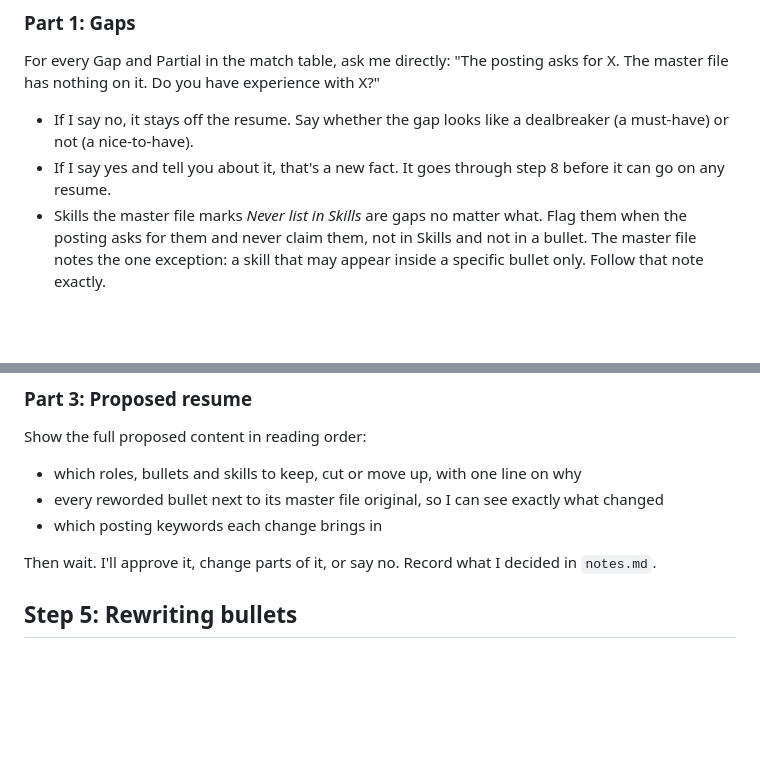
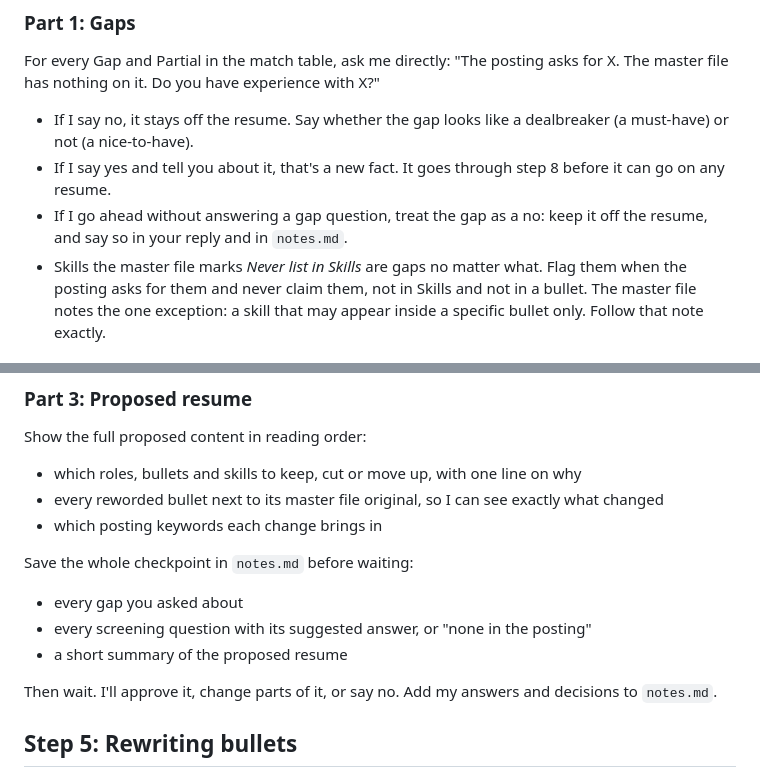
Before and after one commit to teejnavarro/resume-tailor, a Markdown page: docs/TAILORING.md, 2 parts joined by grey strips. GitHub-like rendering; blank space fills up the shorter version.

Commit message:
docs: save the checkpoint and treat unanswered gaps as no
Addresses /review-brief issues 1 and 3.

Co-Authored-By: Claude Sonnet 5.5 <noreply@anthropic.com>

```diff
--- a/docs/TAILORING.md
+++ b/docs/TAILORING.md
@@ -84,6 +84,7 @@ For every Gap and Partial in the match table, ask me directly: "The posting asks
 
 - If I say no, it stays off the resume. Say whether the gap looks like a dealbreaker (a must-have) or not (a nice-to-have).
 - If I say yes and tell you about it, that's a new fact. It goes through step 8 before it can go on any resume.
+- If I go ahead without answering a gap question, treat the gap as a no: keep it off the resume, and say so in your reply and in `notes.md`.
 - Skills the master file marks *Never list in Skills* are gaps no matter what. Flag them when the posting asks for them and never claim them, not in Skills and not in a bullet. The master file notes the one exception: a skill that may appear inside a specific bullet only. Follow that note exactly.
 
 ### Part 2: Screening questions
@@ -102,7 +103,13 @@ Show the full proposed content in reading order:
 - every reworded bullet next to its master file original, so I can see exactly what changed
 - which posting keywords each change brings in
 
-Then wait. I'll approve it, change parts of it, or say no. Record what I decided in `notes.md`.
+Save the whole checkpoint in `notes.md` before waiting:
+
+- every gap you asked about
+- every screening question with its suggested answer, or "none in the posting"
+- a short summary of the proposed resume
+
+Then wait. I'll approve it, change parts of it, or say no. Add my answers and decisions to `notes.md`.
 
 ## Step 5: Rewriting bullets
 
```
